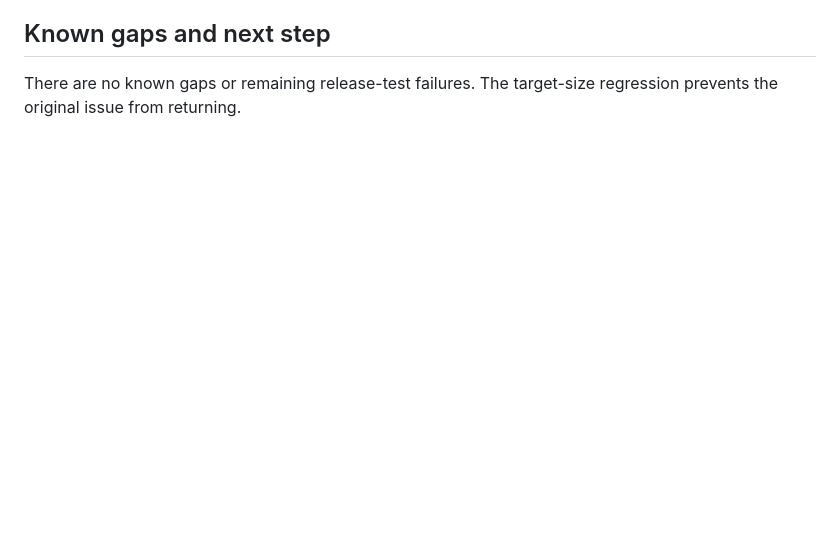
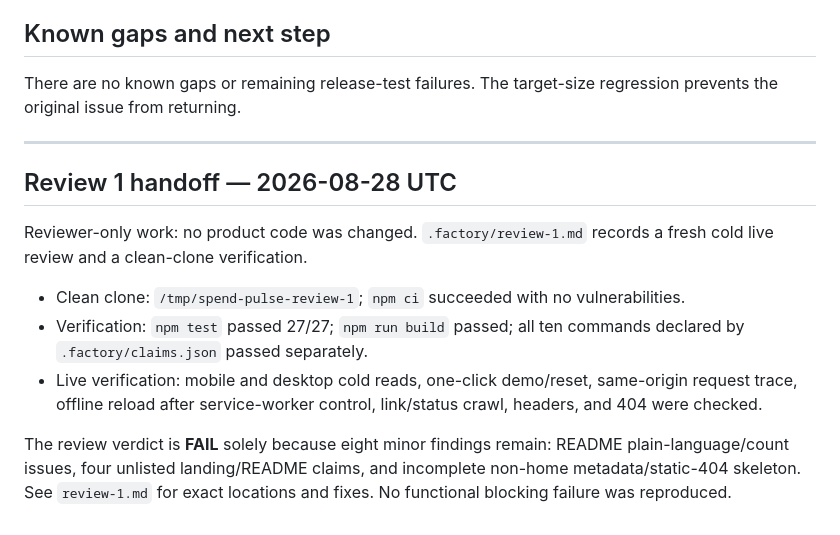
Before and after one commit to B-Divyesh/sf-spend-pulse, a Markdown page: .factory/handoff.md, the part around the change. Drawn GitHub-style; blank space fills up the shorter version.

Commit message:
qa: add adversarial first-read review

```diff
--- a/.factory/handoff.md
+++ b/.factory/handoff.md
@@ -39,3 +39,15 @@ The custom production URL now serves the repaired `app-B733XabF.css` and `app-s_
 ## Known gaps and next step
 
 There are no known gaps or remaining release-test failures. The target-size regression prevents the original issue from returning.
+
+---
+
+## Review 1 handoff — 2026-08-28 UTC
+
+Reviewer-only work: no product code was changed. `.factory/review-1.md` records a fresh cold live review and a clean-clone verification.
+
+- Clean clone: `/tmp/spend-pulse-review-1`; `npm ci` succeeded with no vulnerabilities.
+- Verification: `npm test` passed 27/27; `npm run build` passed; all ten commands declared by `.factory/claims.json` passed separately.
+- Live verification: mobile and desktop cold reads, one-click demo/reset, same-origin request trace, offline reload after service-worker control, link/status crawl, headers, and 404 were checked.
+
+The review verdict is **FAIL** solely because eight minor findings remain: README plain-language/count issues, four unlisted landing/README claims, and incomplete non-home metadata/static-404 skeleton. See `review-1.md` for exact locations and fixes. No functional blocking failure was reproduced.
```
Also changed, not shown: .factory/review-1.md (added, +189 -0 lines).
